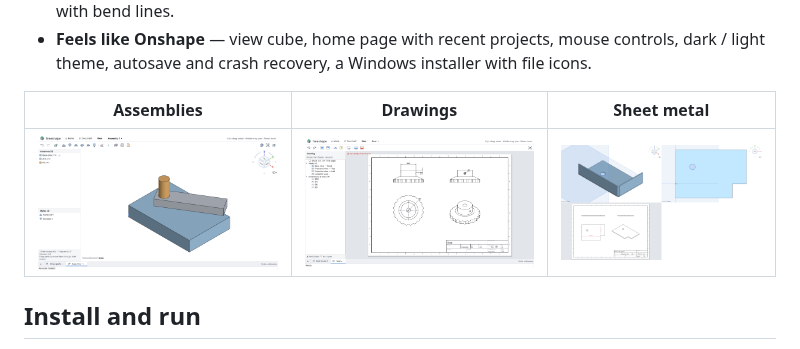
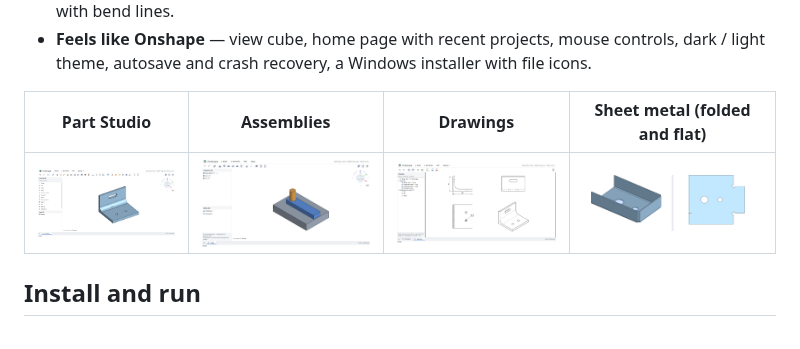
Before and after one commit to richiewillmott/FreeShape, a Markdown page: README.md, the part around one of its changes. GitHub-like rendering; pictures changed too: docs/images/assembly.png, docs/images/drawing.png, docs/images/sheet_metal.png.

Commit message:
New screenshots and demo GIF

```diff
--- a/README.md
+++ b/README.md
@@ -42,9 +42,9 @@ real parts.
 - **Feels like Onshape** — view cube, home page with recent projects, mouse controls, dark / light theme,
   autosave and crash recovery, a Windows installer with file icons.
 
-| Assemblies | Drawings | Sheet metal |
-|---|---|---|
-| ![](docs/images/assembly.png) | ![](docs/images/drawing.png) | ![](docs/images/sheet_metal.png) |
+| Part Studio | Assemblies | Drawings | Sheet metal (folded and flat) |
+|---|---|---|---|
+| ![](docs/screenshot.png) | ![](docs/images/assembly.png) | ![](docs/images/drawing.png) | ![](docs/images/sheet_metal.png) |
 
 ## Install and run
 
```
Also changed, not shown: other parts of README.md (+1 -1 lines), 4 other files.
